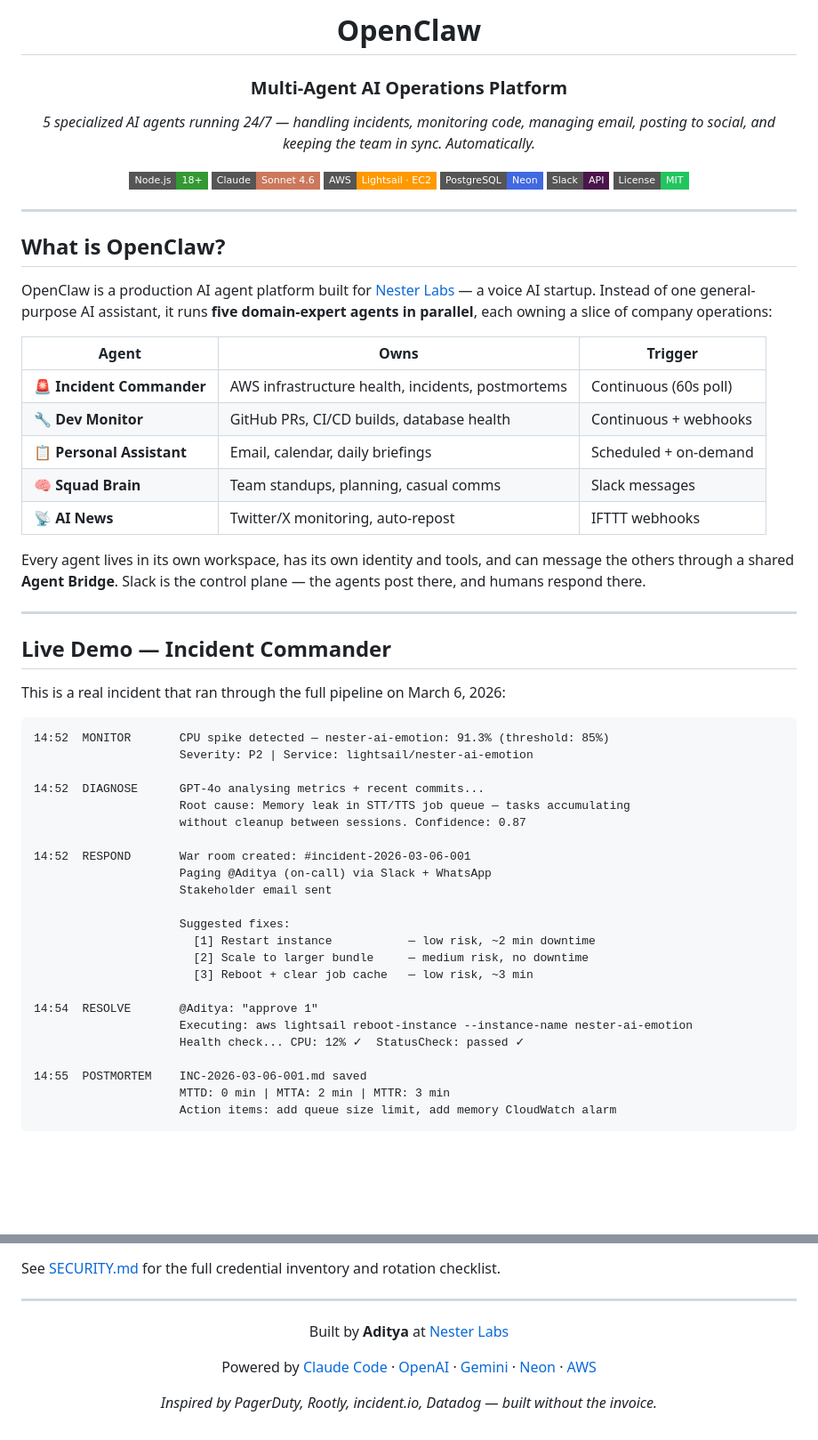
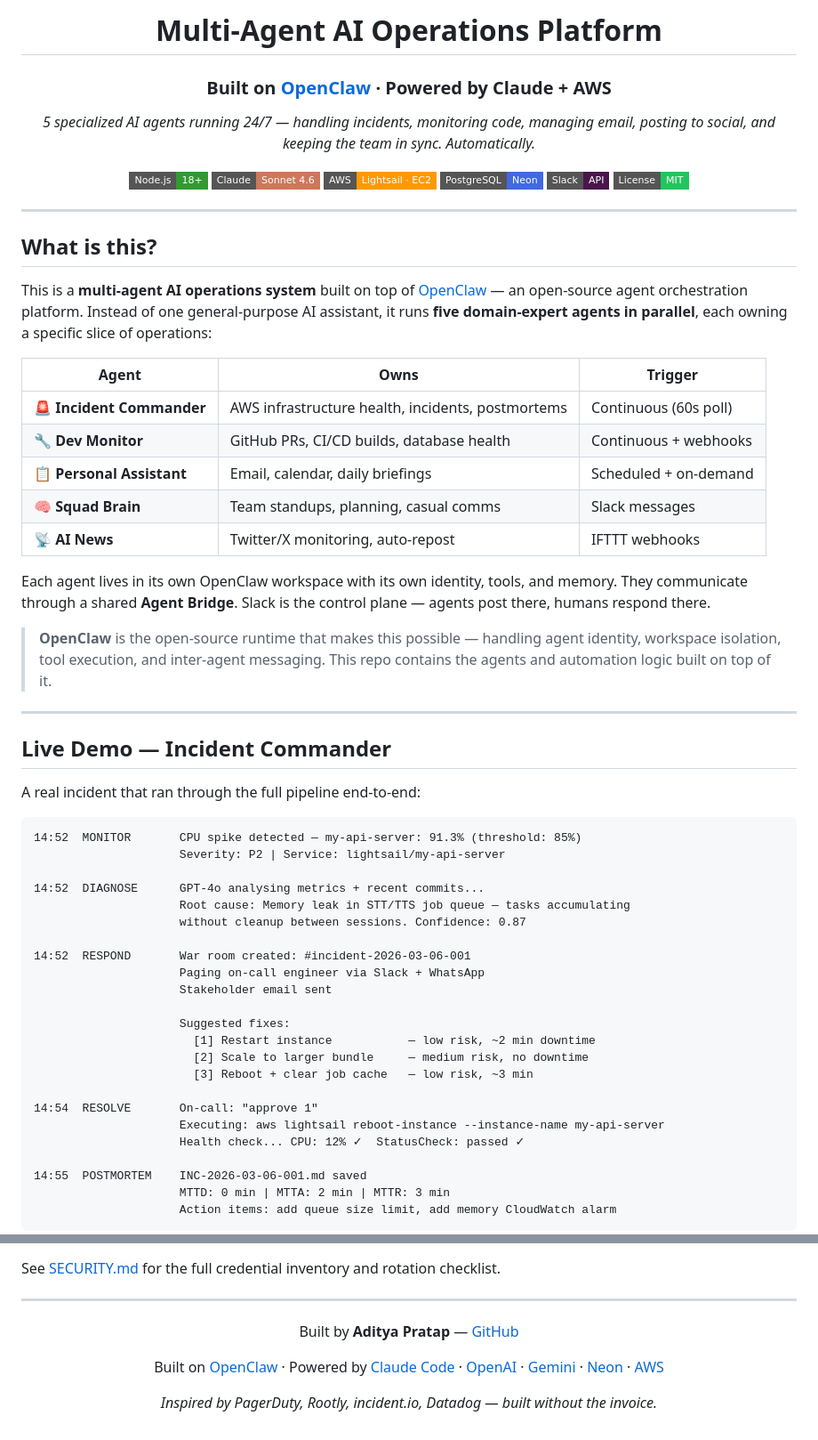
Before and after one commit to akkupratap323/Multi-Agent-AI-Operations-Platform, a Markdown page: README.md, 2 parts joined by grey strips. Shown at 89% size. Rendered like a GitHub page; badges without logos; blank space fills up the shorter version.

Commit message:
docs: clarify OpenClaw is open-source runtime, remove org-specific references
- Title changed to Multi-Agent AI Operations Platform
- OpenClaw described as the open-source runtime this project builds on top of
- Removed all Nester Labs references from both READMEs
- Demo uses generic server/engineer names instead of specific ones
- Incident-commander README references the full 5-agent platform

````diff
--- a/README.md
+++ b/README.md
@@ -1,8 +1,8 @@
 <div align="center">
 
-# OpenClaw
+# Multi-Agent AI Operations Platform
 
-### Multi-Agent AI Operations Platform
+### Built on [OpenClaw](https://github.com/openclaw) · Powered by Claude + AWS
 
 *5 specialized AI agents running 24/7 — handling incidents, monitoring code, managing email, posting to social, and keeping the team in sync. Automatically.*
 
@@ -17,9 +17,9 @@
 
 ---
 
-## What is OpenClaw?
+## What is this?
 
-OpenClaw is a production AI agent platform built for [Nester Labs](https://nesterlabs.com) — a voice AI startup. Instead of one general-purpose AI assistant, it runs **five domain-expert agents in parallel**, each owning a slice of company operations:
+This is a **multi-agent AI operations system** built on top of [OpenClaw](https://github.com/openclaw) — an open-source agent orchestration platform. Instead of one general-purpose AI assistant, it runs **five domain-expert agents in parallel**, each owning a specific slice of operations:
 
 | Agent | Owns | Trigger |
 |-------|------|---------|
@@ -29,24 +29,26 @@ OpenClaw is a production AI agent platform built for [Nester Labs](https://neste
 | 🧠 **Squad Brain** | Team standups, planning, casual comms | Slack messages |
 | 📡 **AI News** | Twitter/X monitoring, auto-repost | IFTTT webhooks |
 
-Every agent lives in its own workspace, has its own identity and tools, and can message the others through a shared **Agent Bridge**. Slack is the control plane — the agents post there, and humans respond there.
+Each agent lives in its own OpenClaw workspace with its own identity, tools, and memory. They communicate through a shared **Agent Bridge**. Slack is the control plane — agents post there, humans respond there.
+
+> **OpenClaw** is the open-source runtime that makes this possible — handling agent identity, workspace isolation, tool execution, and inter-agent messaging. This repo contains the agents and automation logic built on top of it.
 
 ---
 
 ## Live Demo — Incident Commander
 
-This is a real incident that ran through the full pipeline on March 6, 2026:
+A real incident that ran through the full pipeline end-to-end:
 
 ```
-14:52  MONITOR       CPU spike detected — nester-ai-emotion: 91.3% (threshold: 85%)
-                     Severity: P2 | Service: lightsail/nester-ai-emotion
+14:52  MONITOR       CPU spike detected — my-api-server: 91.3% (threshold: 85%)
+                     Severity: P2 | Service: lightsail/my-api-server
 
 14:52  DIAGNOSE      GPT-4o analysing metrics + recent commits...
                      Root cause: Memory leak in STT/TTS job queue — tasks accumulating
                      without cleanup between sessions. Confidence: 0.87
 
 14:52  RESPOND       War room created: #incident-2026-03-06-001
-                     Paging @Aditya (on-call) via Slack + WhatsApp
+                     Paging on-call engineer via Slack + WhatsApp
                      Stakeholder email sent
 
                      Suggested fixes:
@@ -54,8 +56,8 @@ This is a real incident that ran through the full pipeline on March 6, 2026:
                        [2] Scale to larger bundle     — medium risk, no downtime
                        [3] Reboot + clear job cache   — low risk, ~3 min
 
-14:54  RESOLVE       @Aditya: "approve 1"
-                     Executing: aws lightsail reboot-instance --instance-name nester-ai-emotion
+14:54  RESOLVE       On-call: "approve 1"
+                     Executing: aws lightsail reboot-instance --instance-name my-api-server
                      Health check... CPU: 12% ✓  StatusCheck: passed ✓
 
 14:55  POSTMORTEM    INC-2026-03-06-001.md saved
@@ -551,9 +553,9 @@ See [SECURITY.md](SECURITY.md) for the full credential inventory and rotation ch
 
 <div align="center">
 
-Built by **Aditya** at [Nester Labs](https://nesterlabs.com)
+Built by **Aditya Pratap** — [GitHub](https://github.com/akkupratap323)
 
-Powered by [Claude Code](https://claude.ai/code) · [OpenAI](https://openai.com) · [Gemini](https://deepmind.google/gemini) · [Neon](https://neon.tech) · [AWS](https://aws.amazon.com)
+Built on [OpenClaw](https://github.com/openclaw) · Powered by [Claude Code](https://claude.ai/code) · [OpenAI](https://openai.com) · [Gemini](https://deepmind.google/gemini) · [Neon](https://neon.tech) · [AWS](https://aws.amazon.com)
 
 *Inspired by PagerDuty, Rootly, incident.io, Datadog — built without the invoice.*
 
````
Also changed, not shown: workspace-incident-commander/README.md (+3 -3 lines).
